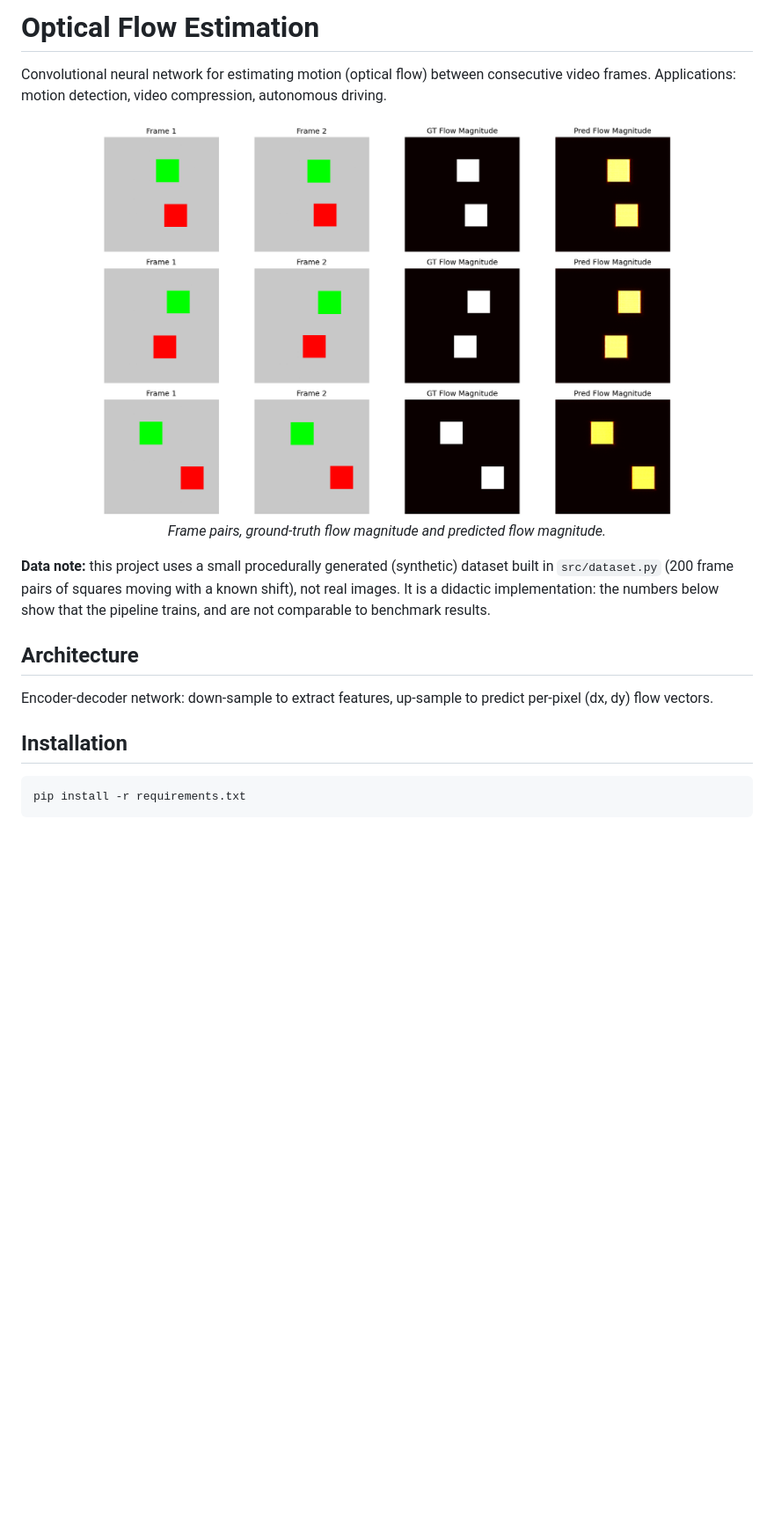
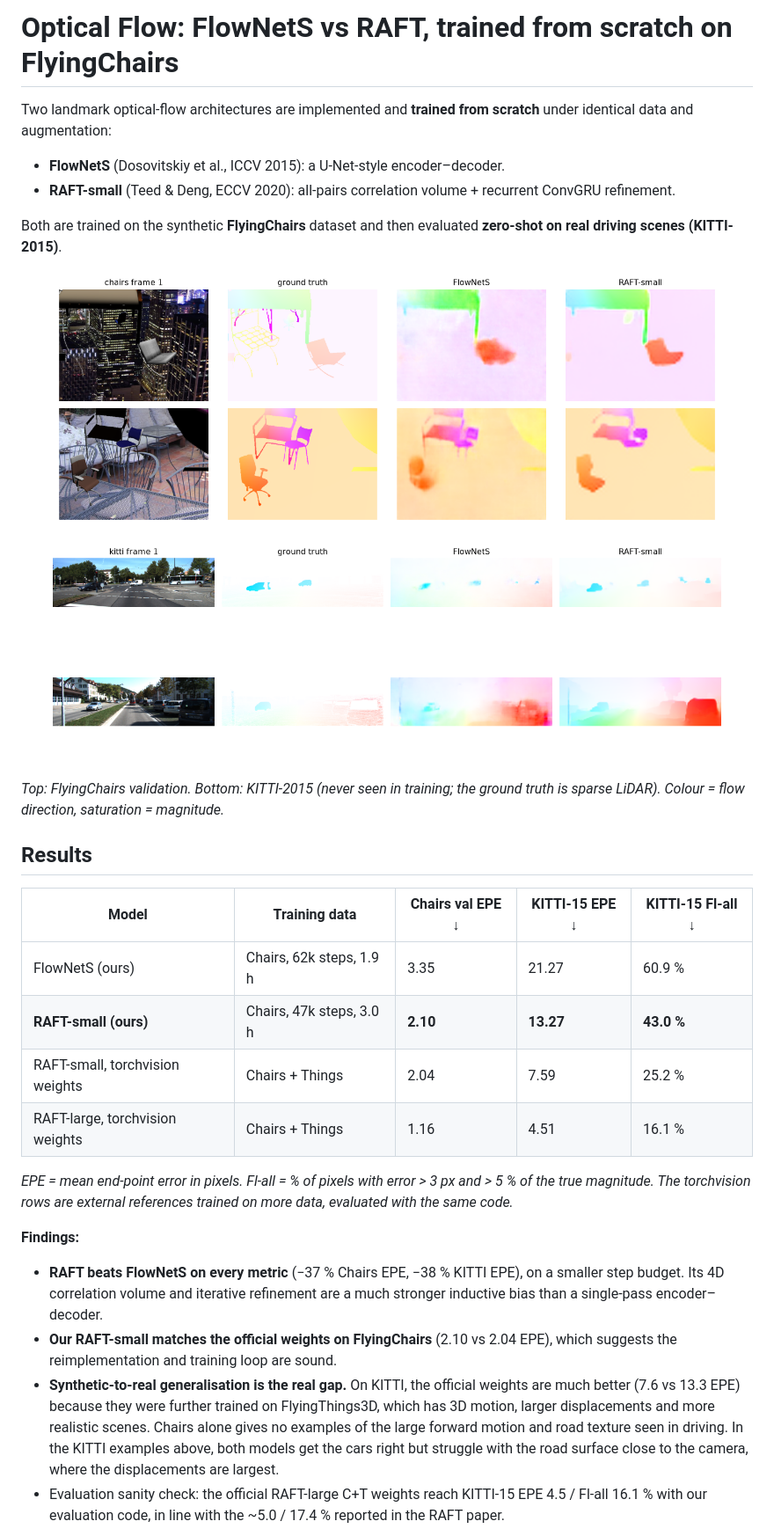
Before and after one commit to HessamKaveh/optical-flow-estimation, a Markdown page: README.md, the part around one of its changes. Shown at 88% size. GitHub-like rendering; pictures changed too: results/flow_examples.png (added), results/opticalflow_results.png (deleted); blank space fills up the shorter version.

````diff
--- a/README.md
+++ b/README.md
@@ -1,18 +1,29 @@
-# Optical Flow Estimation
+# Optical Flow: FlowNetS vs RAFT, trained from scratch on FlyingChairs
 
-Convolutional neural network for estimating motion (optical flow) between
-consecutive video frames. Applications: motion detection, video compression,
-autonomous driving.
+Two landmark optical-flow architectures are implemented and **trained from scratch** under identical data and augmentation:
+- **FlowNetS** (Dosovitskiy et al., ICCV 2015): a U-Net-style encoder–decoder.
+- **RAFT-small** (Teed & Deng, ECCV 2020): all-pairs correlation volume + recurrent ConvGRU refinement.
 
-<p align="center"><img src="results/opticalflow_results.png" width="85%"><br>
-<em>Frame pairs, ground-truth flow magnitude and predicted flow magnitude.</em></p>
+Both are trained on the synthetic **FlyingChairs** dataset and then evaluated **zero-shot on real driving scenes (KITTI-2015)**.
 
-**Data note:** this project uses a small procedurally generated (synthetic) dataset built in `src/dataset.py` (200 frame pairs of squares moving with a known shift), not real images. It is a didactic implementation: the numbers below show that the pipeline trains, and are not comparable to benchmark results.
+<p align="center"><img src="results/flow_examples.png" width="95%"></p>
 
-## Architecture
-Encoder-decoder network: down-sample to extract features, up-sample to
-predict per-pixel (dx, dy) flow vectors.
+*Top: FlyingChairs validation. Bottom: KITTI-2015 (never seen in training; the ground truth is sparse LiDAR). Colour = flow direction, saturation = magnitude.*
 
-## Installation
-```bash
-pip install -r requirements.txt
+## Results
+
+| Model | Training data | Chairs val EPE ↓ | KITTI-15 EPE ↓ | KITTI-15 Fl-all ↓ |
+|---|---|---|---|---|
+| FlowNetS (ours) | Chairs, 62k steps, 1.9 h | 3.35 | 21.27 | 60.9 % |
+| **RAFT-small (ours)** | Chairs, 47k steps, 3.0 h | **2.10** | **13.27** | **43.0 %** |
+| RAFT-small, torchvision weights | Chairs + Things | 2.04 | 7.59 | 25.2 % |
+| RAFT-large, torchvision weights | Chairs + Things | 1.16 | 4.51 | 16.1 % |
+
+*EPE = mean end-point error in pixels. Fl-all = % of pixels with error > 3 px and > 5 % of the true magnitude. The torchvision rows are external references trained on more data, evaluated with the same code.*
+
+**Findings:**
+- **RAFT beats FlowNetS on every metric** (−37 % Chairs EPE, −38 % KITTI EPE), on a smaller step budget. Its 4D correlation volume and iterative refinement are a much stronger inductive bias than a single-pass encoder–decoder.
+- **Our RAFT-small matches the official weights on FlyingChairs** (2.10 vs 2.04 EPE), which suggests the reimplementation and training loop are sound.
+- **Synthetic-to-real generalisation is the real gap.** On KITTI, the official weights are much better (7.6 vs 13.3 EPE) because they were further trained on FlyingThings3D, which has 3D motion, larger displacements and more realistic scenes. Chairs alone gives no examples of the large forward motion and road texture seen in driving. In the KITTI examples above, both models get the cars right but struggle with the road surface close to the camera, where the displacements are largest.
+- Evaluation sanity check: the official RAFT-large C+T weights reach KITTI-15 EPE 4.5 / Fl-all 16.1 % with our evaluation code, in line with the ~5.0 / 17.4 % reported in the RAFT paper.
+
````
Also changed, not shown: other parts of README.md (+44 -10 lines), results/training_curves.png, 12 other files.
